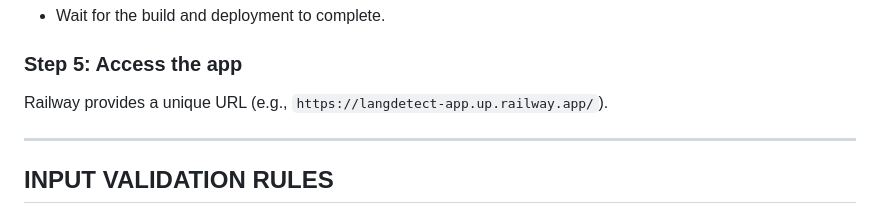
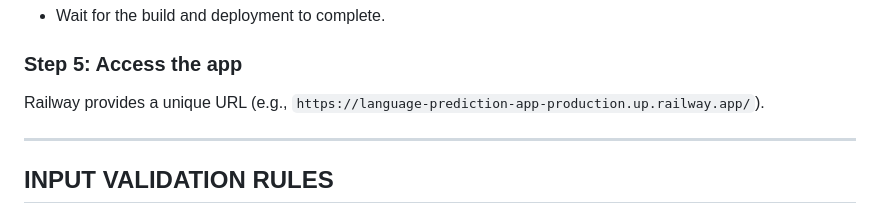
Before and after one commit to msjahid/language-prediction-app, a Markdown page: README.md, the part around the change. GitHub-like rendering.

Commit message:
update readme md

```diff
--- a/README.md
+++ b/README.md
@@ -170,7 +170,7 @@ Visit [https://railway.app/](https://railway.app/) and create an account.
 
 ### Step 5: Access the app
 
-Railway provides a unique URL (e.g., `https://langdetect-app.up.railway.app/`).
+Railway provides a unique URL (e.g., `https://language-prediction-app-production.up.railway.app/`).
 
 ---
 
```
